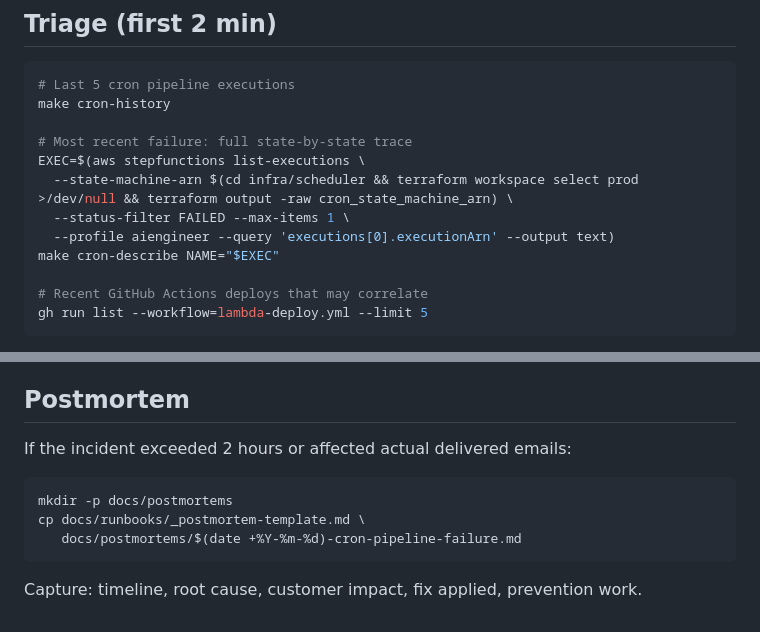
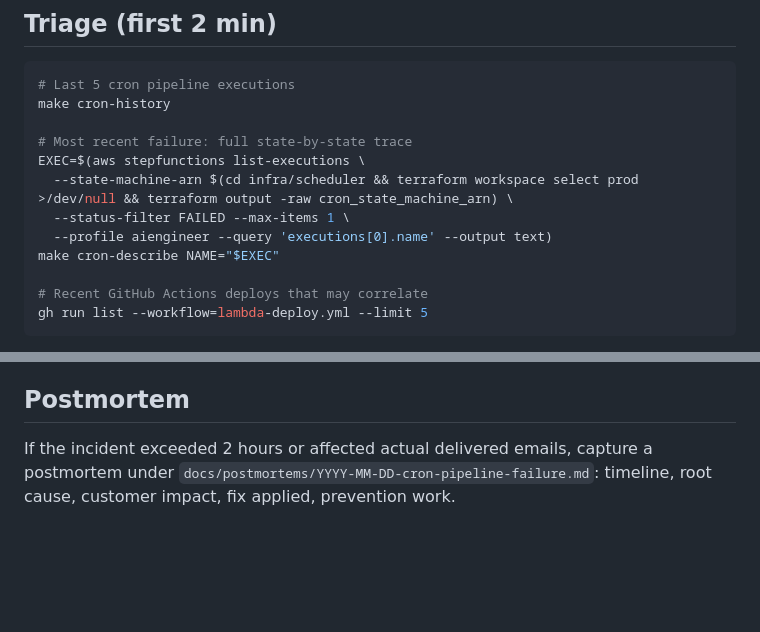
Before and after one commit to PatrickCmd/ai-agents-news-aggregator, a Markdown page: docs/runbooks/cron-pipeline-failure.md, 2 parts joined by grey strips. Drawn GitHub-style; blank space fills up the shorter version.

Commit message:
fix(runbooks): cron-describe arg + align postmortem section with siblings
Co-Authored-By: Claude Sonnet 4.6 <noreply@anthropic.com>

````diff
--- a/docs/runbooks/cron-pipeline-failure.md
+++ b/docs/runbooks/cron-pipeline-failure.md
@@ -12,7 +12,7 @@ make cron-history
 EXEC=$(aws stepfunctions list-executions \
   --state-machine-arn $(cd infra/scheduler && terraform workspace select prod >/dev/null && terraform output -raw cron_state_machine_arn) \
   --status-filter FAILED --max-items 1 \
-  --profile aiengineer --query 'executions[0].executionArn' --output text)
+  --profile aiengineer --query 'executions[0].name' --output text)
 make cron-describe NAME="$EXEC"
 
 # Recent GitHub Actions deploys that may correlate
@@ -53,12 +53,4 @@ If a recent `lambda-deploy` correlates: re-run with the previous git SHA's tag.
 
 ## Postmortem
 
-If the incident exceeded 2 hours or affected actual delivered emails:
-
-```sh
-mkdir -p docs/postmortems
-cp docs/runbooks/_postmortem-template.md \
-   docs/postmortems/$(date +%Y-%m-%d)-cron-pipeline-failure.md
-```
-
-Capture: timeline, root cause, customer impact, fix applied, prevention work.
+If the incident exceeded 2 hours or affected actual delivered emails, capture a postmortem under `docs/postmortems/YYYY-MM-DD-cron-pipeline-failure.md`: timeline, root cause, customer impact, fix applied, prevention work.
````
